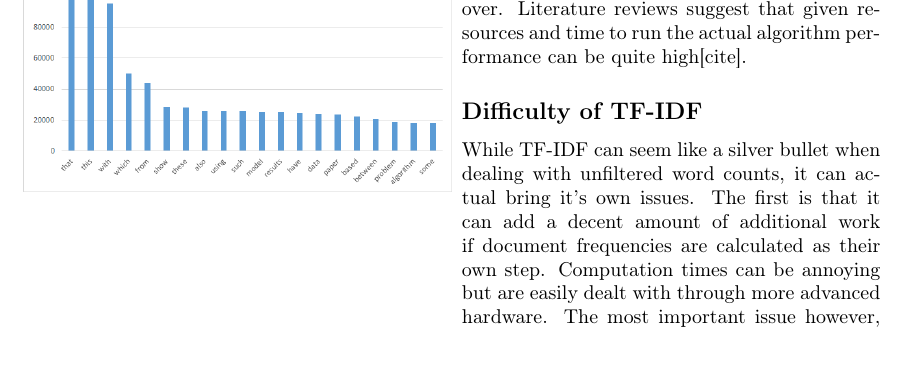
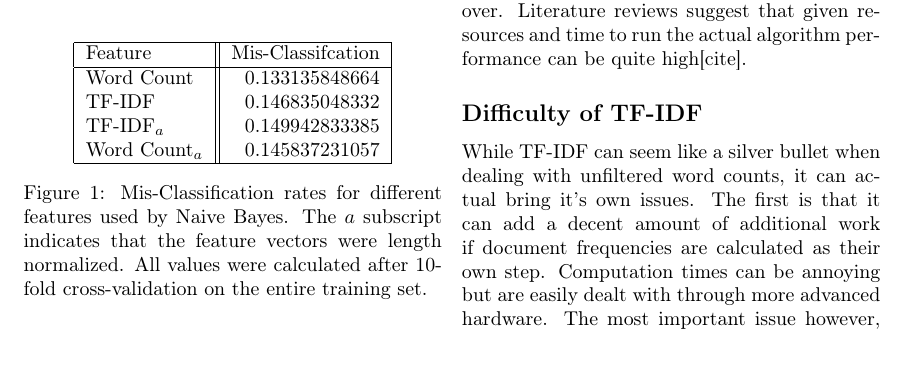
Before and after one commit to xldenis/proj2, a LaTeX document (proj.tex): part of page 5 of 6, cut so that both start at the same text. Compiled offline with pdfLaTeX.

Commit message:
Results table

```diff
--- a/proj.tex
+++ b/proj.tex
@@ -137,6 +137,20 @@ ROC
   \includegraphics[width=0.5\textwidth]{./word_frequency.png}
   \label{freq}
 \end{figure}
+\begin{figure}
+  \centering
+  \begin{tabular}{|l || r|}
+  \hline
+  Feature & Mis-Classifcation\\
+  \hline
+  Word Count     & 0.133135848664 \\
+  TF-IDF         & 0.146835048332 \\
+  TF-IDF$_a$     & 0.149942833385 \\
+  Word Count$_a$ & 0.145837231057 \\
+  \hline
+  \end{tabular}
+  \caption {Mis-Classification rates for different features used by Naive Bayes. The $a$ subscript indicates that the feature vectors were length normalized. All values were calculated after 10-fold cross-validation on the entire training set.}
+\end{figure}
 \section*{Discussion}
 
 Overall, classification was relatively accurate with an $87\%$ TP rate acheived on the public Kaggle data. However, a few mistakes were made that could have impacted performance of the algorithms. Using the vocabulary of the test data can help extract features that will only be relevant to that data.  While in a more general setting this could easily lead to overfitting and pollution of error estimates, since all the test data was available, overfitting could lead to better results.
```
Also changed, not shown: proj.pdf.
